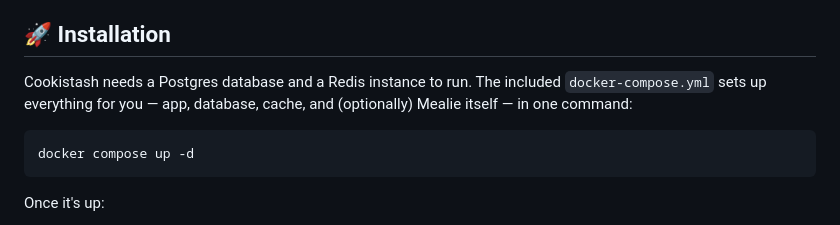
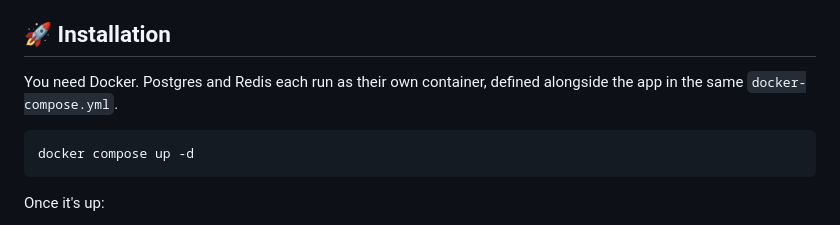
Before and after one commit to afonsoc12/cookistash, a Markdown page: README.md, the part around the change. GitHub-like rendering.

Commit message:
docs: clarify Redis is bundled, Postgres runs as its own container

````diff
--- a/README.md
+++ b/README.md
@@ -28,7 +28,7 @@
 
 ## 🚀 Installation
 
-Cookistash needs a Postgres database and a Redis instance to run. The included `docker-compose.yml` sets up everything for you — app, database, cache, and (optionally) Mealie itself — in one command:
+You need Docker. Postgres and Redis each run as their own container, defined alongside the app in the same `docker-compose.yml`.
 
 ```bash
 docker compose up -d
````
